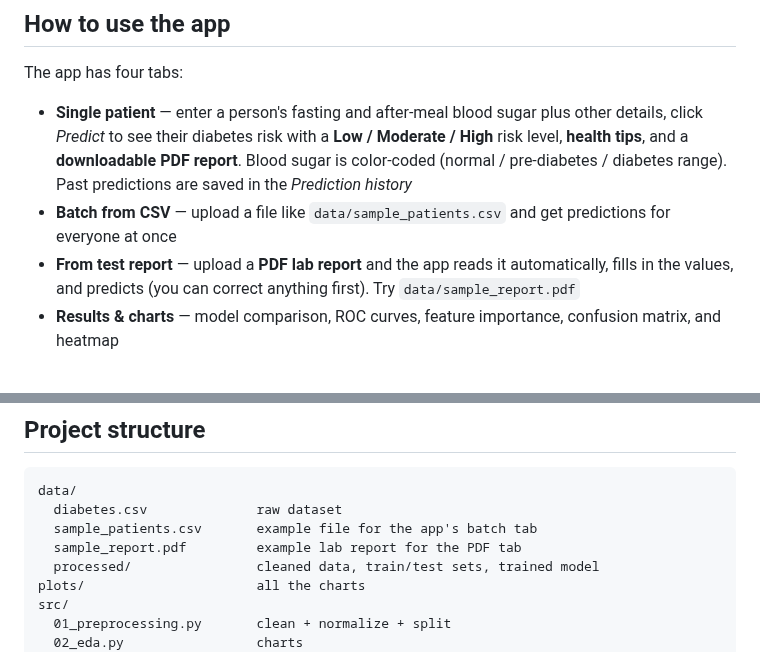
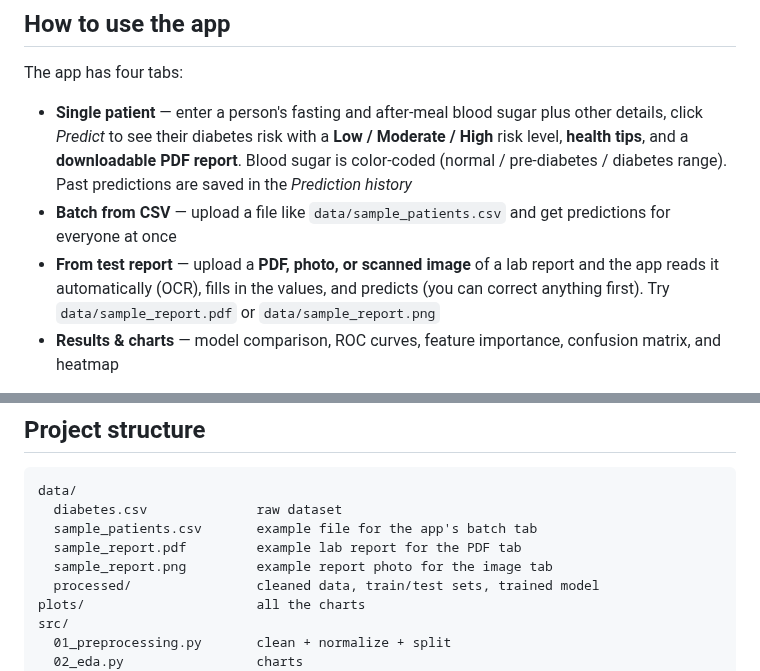
Before and after one commit to sam-black007/diabetes-prediction, a Markdown page: README.md, 2 parts joined by grey strips. GitHub-like rendering.

Commit message:
Add OCR support for photo and scanned report images

```diff
--- a/README.md
+++ b/README.md
@@ -60,7 +60,7 @@ python -m streamlit run app.py
 The app has four tabs:
 - **Single patient** — enter a person's fasting and after-meal blood sugar plus other details, click *Predict* to see their diabetes risk with a **Low / Moderate / High** risk level, **health tips**, and a **downloadable PDF report**. Blood sugar is color-coded (normal / pre-diabetes / diabetes range). Past predictions are saved in the *Prediction history*
 - **Batch from CSV** — upload a file like `data/sample_patients.csv` and get predictions for everyone at once
-- **From test report** — upload a **PDF lab report** and the app reads it automatically, fills in the values, and predicts (you can correct anything first). Try `data/sample_report.pdf`
+- **From test report** — upload a **PDF, photo, or scanned image** of a lab report and the app reads it automatically (OCR), fills in the values, and predicts (you can correct anything first). Try `data/sample_report.pdf` or `data/sample_report.png`
 - **Results & charts** — model comparison, ROC curves, feature importance, confusion matrix, and heatmap
 
 > A trained model is already included, so the app works right away without training. Anyone else can do the same on their own laptop — no accounts or hosting needed.
@@ -162,6 +162,7 @@ data/
   diabetes.csv              raw dataset
   sample_patients.csv       example file for the app's batch tab
   sample_report.pdf         example lab report for the PDF tab
+  sample_report.png         example report photo for the image tab
   processed/                cleaned data, train/test sets, trained model
 plots/                      all the charts
 src/
```
Also changed, not shown: data/sample_report.png (added), 3 other files.
